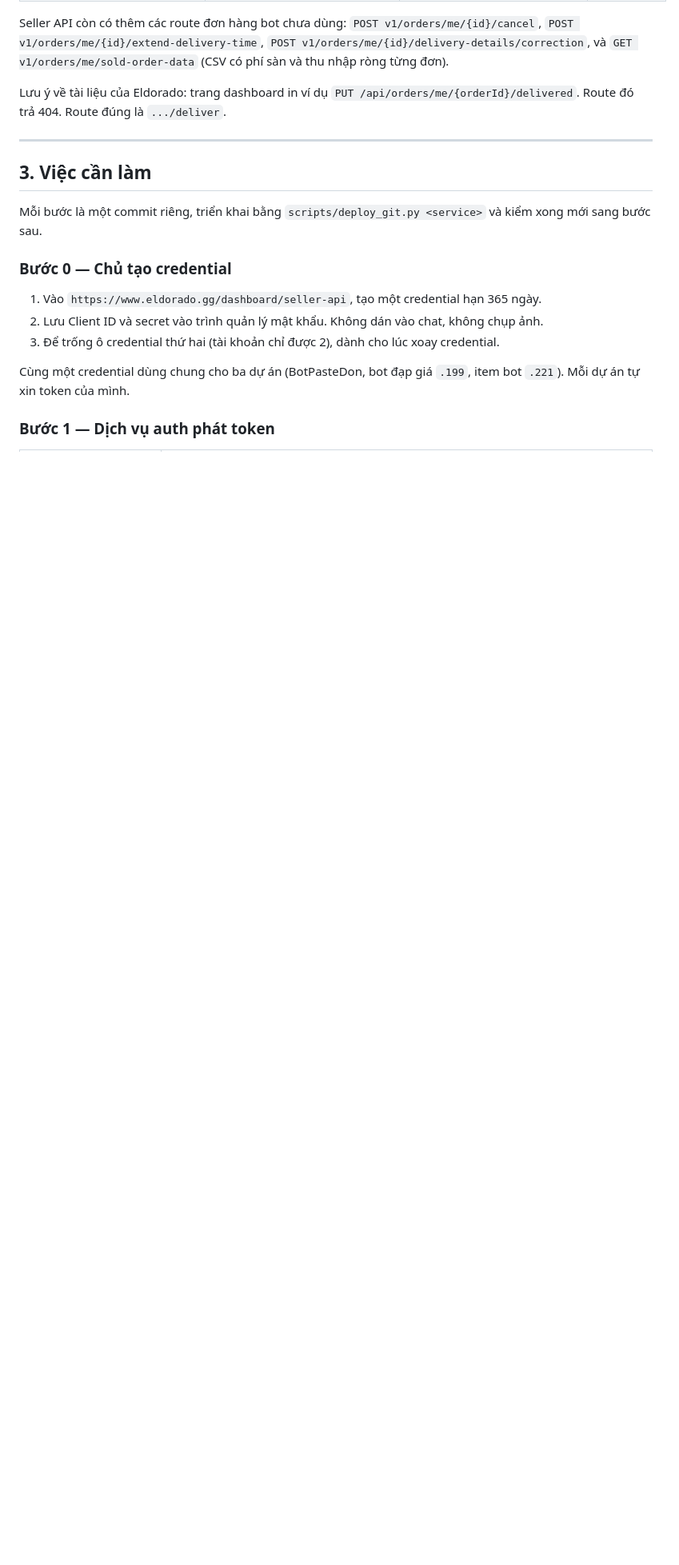
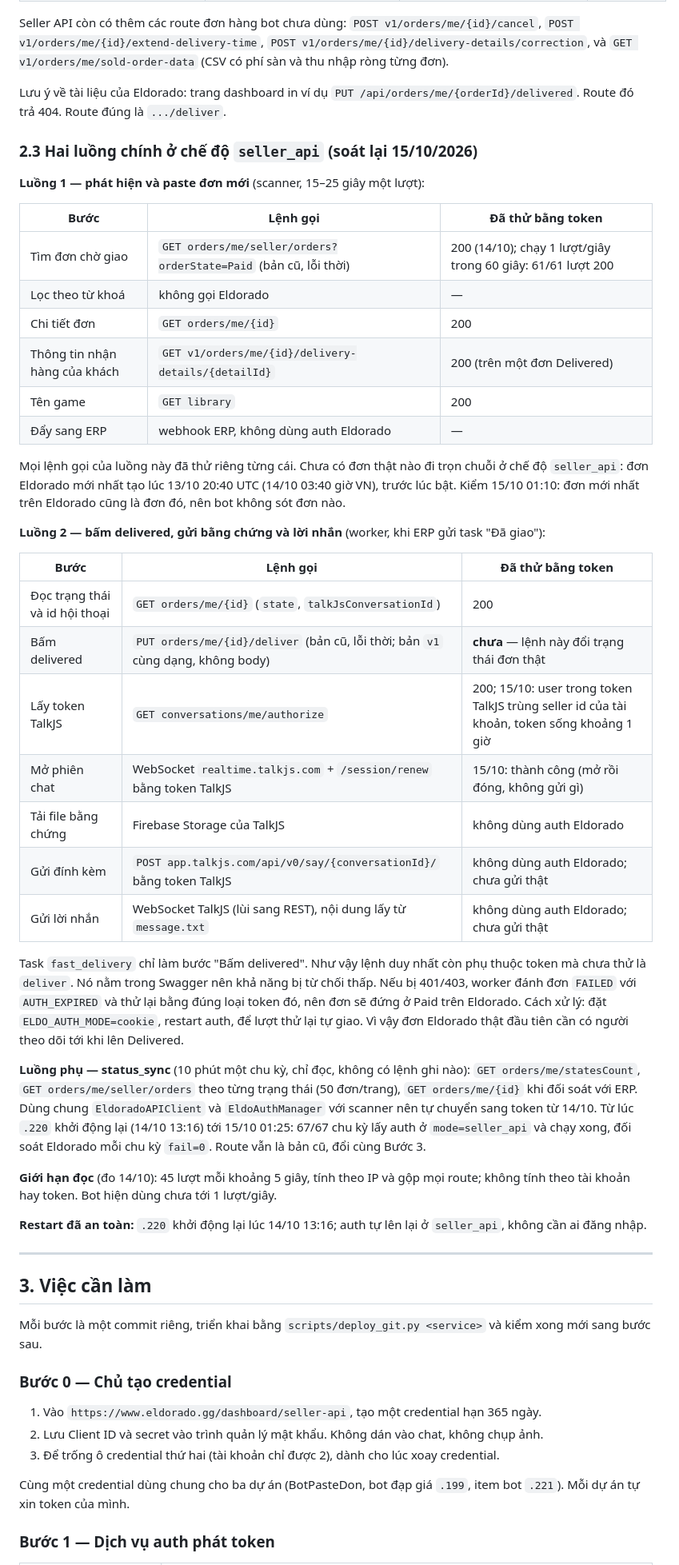
Before and after one commit to GegeTeamCode/BotPasteDon, a Markdown page: docs/seller_api_migration_plan.md, the part around one of its changes. Shown at 80% size. Rendered like a GitHub page; blank space fills up the shorter version.

Commit message:
docs: soát hai luồng Eldorado ở chế độ Seller API, thử nửa TalkJS
Bảng các lệnh gọi của luồng paste đơn mới, luồng deliver + bằng chứng + lời
nhắn và status_sync, kèm trạng thái đã thử bằng token. Chỉ còn PUT deliver
chưa thử (chờ đơn thật).

Co-Authored-By: Claude Opus 5.5 <noreply@anthropic.com>

```diff
--- a/docs/seller_api_migration_plan.md
+++ b/docs/seller_api_migration_plan.md
@@ -80,6 +80,54 @@ và `GET v1/orders/me/sold-order-data` (CSV có phí sàn và thu nhập ròng t
 
 Lưu ý về tài liệu của Eldorado: trang dashboard in ví dụ `PUT /api/orders/me/{orderId}/delivered`.
 Route đó trả 404. Route đúng là `.../deliver`.
+
+### 2.3 Hai luồng chính ở chế độ `seller_api` (soát lại 15/10/2026)
+
+**Luồng 1 — phát hiện và paste đơn mới** (scanner, 15–25 giây một lượt):
+
+| Bước | Lệnh gọi | Đã thử bằng token |
+|---|---|---|
+| Tìm đơn chờ giao | `GET orders/me/seller/orders?orderState=Paid` (bản cũ, lỗi thời) | 200 (14/10); chạy 1 lượt/giây trong 60 giây: 61/61 lượt 200 |
+| Lọc theo từ khoá | không gọi Eldorado | — |
+| Chi tiết đơn | `GET orders/me/{id}` | 200 |
+| Thông tin nhận hàng của khách | `GET v1/orders/me/{id}/delivery-details/{detailId}` | 200 (trên một đơn Delivered) |
+| Tên game | `GET library` | 200 |
+| Đẩy sang ERP | webhook ERP, không dùng auth Eldorado | — |
+
+Mọi lệnh gọi của luồng này đã thử riêng từng cái. Chưa có đơn thật nào đi trọn chuỗi ở chế độ
+`seller_api`: đơn Eldorado mới nhất tạo lúc 13/10 20:40 UTC (14/10 03:40 giờ VN), trước lúc bật.
+Kiểm 15/10 01:10: đơn mới nhất trên Eldorado cũng là đơn đó, nên bot không sót đơn nào.
+
+**Luồng 2 — bấm delivered, gửi bằng chứng và lời nhắn** (worker, khi ERP gửi task "Đã giao"):
+
+| Bước | Lệnh gọi | Đã thử bằng token |
+|---|---|---|
+| Đọc trạng thái và id hội thoại | `GET orders/me/{id}` (`state`, `talkJsConversationId`) | 200 |
+| Bấm delivered | `PUT orders/me/{id}/deliver` (bản cũ, lỗi thời; bản `v1` cùng dạng, không body) | **chưa** — lệnh này đổi trạng thái đơn thật |
+| Lấy token TalkJS | `GET conversations/me/authorize` | 200; 15/10: user trong token TalkJS trùng seller id của tài khoản, token sống khoảng 1 giờ |
+| Mở phiên chat | WebSocket `realtime.talkjs.com` + `/session/renew` bằng token TalkJS | 15/10: thành công (mở rồi đóng, không gửi gì) |
+| Tải file bằng chứng | Firebase Storage của TalkJS | không dùng auth Eldorado |
+| Gửi đính kèm | `POST app.talkjs.com/api/v0/say/{conversationId}/` bằng token TalkJS | không dùng auth Eldorado; chưa gửi thật |
+| Gửi lời nhắn | WebSocket TalkJS (lùi sang REST), nội dung lấy từ `message.txt` | không dùng auth Eldorado; chưa gửi thật |
+
+Task `fast_delivery` chỉ làm bước "Bấm delivered". Như vậy lệnh duy nhất còn phụ thuộc token mà
+chưa thử là `deliver`. Nó nằm trong Swagger nên khả năng bị từ chối thấp. Nếu bị 401/403, worker
+đánh đơn `FAILED` với `AUTH_EXPIRED` và thử lại bằng đúng loại token đó, nên đơn sẽ đứng ở Paid
+trên Eldorado. Cách xử lý: đặt `ELDO_AUTH_MODE=cookie`, restart auth, để lượt thử lại tự giao.
+Vì vậy đơn Eldorado thật đầu tiên cần có người theo dõi tới khi lên Delivered.
+
+**Luồng phụ — status_sync** (10 phút một chu kỳ, chỉ đọc, không có lệnh ghi nào):
+`GET orders/me/statesCount`, `GET orders/me/seller/orders` theo từng trạng thái (50 đơn/trang),
+`GET orders/me/{id}` khi đối soát với ERP. Dùng chung `EldoradoAPIClient` và `EldoAuthManager` với
+scanner nên tự chuyển sang token từ 14/10. Từ lúc `.220` khởi động lại (14/10 13:16) tới 15/10
+01:25: 67/67 chu kỳ lấy auth ở `mode=seller_api` và chạy xong, đối soát Eldorado mỗi chu kỳ
+`fail=0`. Route vẫn là bản cũ, đổi cùng Bước 3.
+
+**Giới hạn đọc** (đo 14/10): 45 lượt mỗi khoảng 5 giây, tính theo IP và gộp mọi route; không
+tính theo tài khoản hay token. Bot hiện dùng chưa tới 1 lượt/giây.
+
+**Restart đã an toàn:** `.220` khởi động lại lúc 14/10 13:16; auth tự lên lại ở `seller_api`,
+không cần ai đăng nhập.
 
 ---
 
```
Also changed, not shown: other parts of docs/seller_api_migration_plan.md (+4 -3 lines), .ai/task-log.md (+6 -0 lines).
